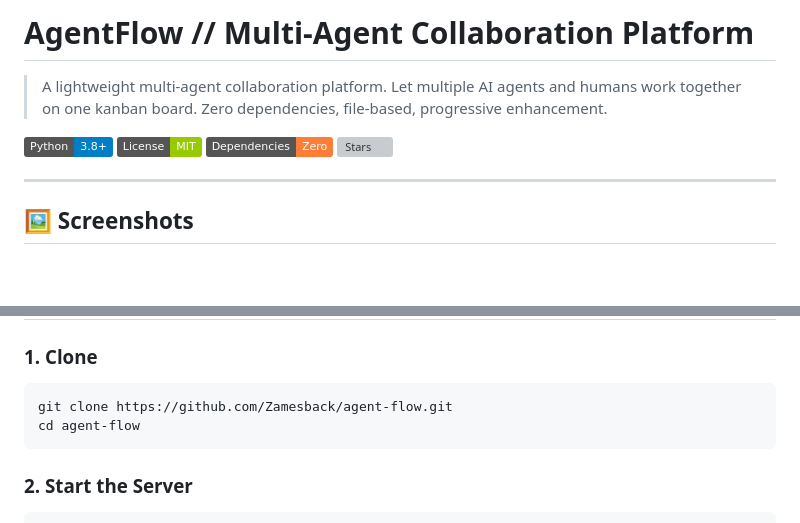
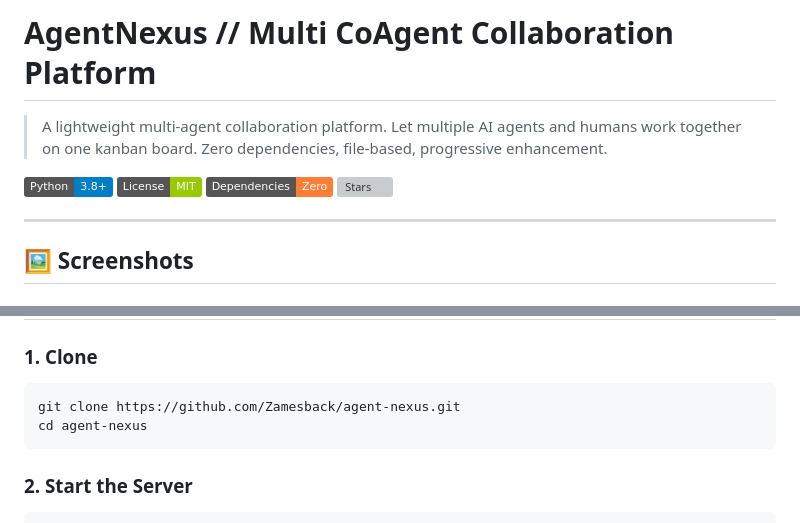
Before and after one commit to Zamesback/agent-collab-board, a Markdown page: README.md, 2 parts joined by grey strips. Rendered like a GitHub page; badges without logos; blank space fills up the shorter version; grey boxes are pictures that could not be loaded.

Commit message:
Rename to AgentNexus - Multi CoAgent

````diff
--- a/README.md
+++ b/README.md
@@ -1,4 +1,4 @@
-# AgentFlow // Multi-Agent Collaboration Platform
+# AgentNexus // Multi CoAgent Collaboration Platform
 
 > A lightweight multi-agent collaboration platform. Let multiple AI agents and humans work together on one kanban board. Zero dependencies, file-based, progressive enhancement.
 
@@ -63,8 +63,8 @@ Start with hybrid mode (copy & paste), upgrade to API mode when ready — no mig
 
 ### 1. Clone
 ```bash
-git clone https://github.com/Zamesback/agent-flow.git
-cd agent-flow
+git clone https://github.com/Zamesback/agent-nexus.git
+cd agent-nexus
 ```
 
 ### 2. Start the Server
````
Also changed, not shown: other parts of README.md (+1 -1 lines).
